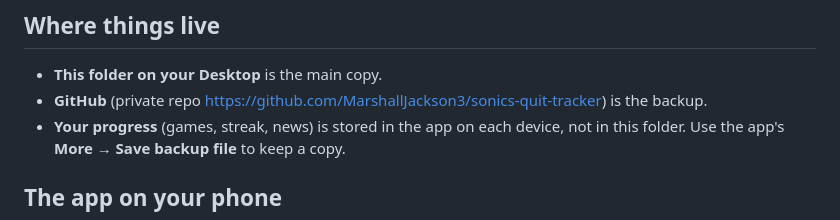
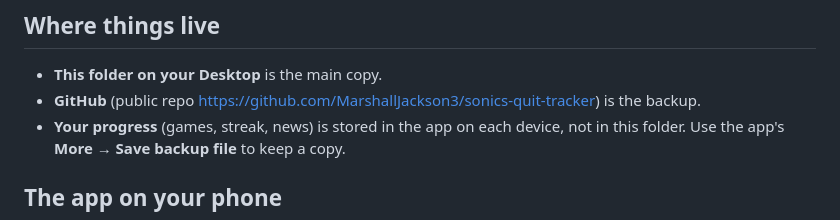
Before and after one commit to MarshallJackson3/sonics-quit-tracker, a Markdown page: README.md, the part around the change. GitHub-like rendering.

Commit message:
README: repo is public

```diff
--- a/README.md
+++ b/README.md
@@ -17,7 +17,7 @@ If so: right-click the file, choose **Open**, then click **Open** again. After t
 ## Where things live
 
 - **This folder on your Desktop** is the main copy.
-- **GitHub** (private repo https://github.com/MarshallJackson3/sonics-quit-tracker) is the backup.
+- **GitHub** (public repo https://github.com/MarshallJackson3/sonics-quit-tracker) is the backup.
 - **Your progress** (games, streak, news) is stored in the app on each device, not in this folder.
   Use the app's **More → Save backup file** to keep a copy.
 
```
